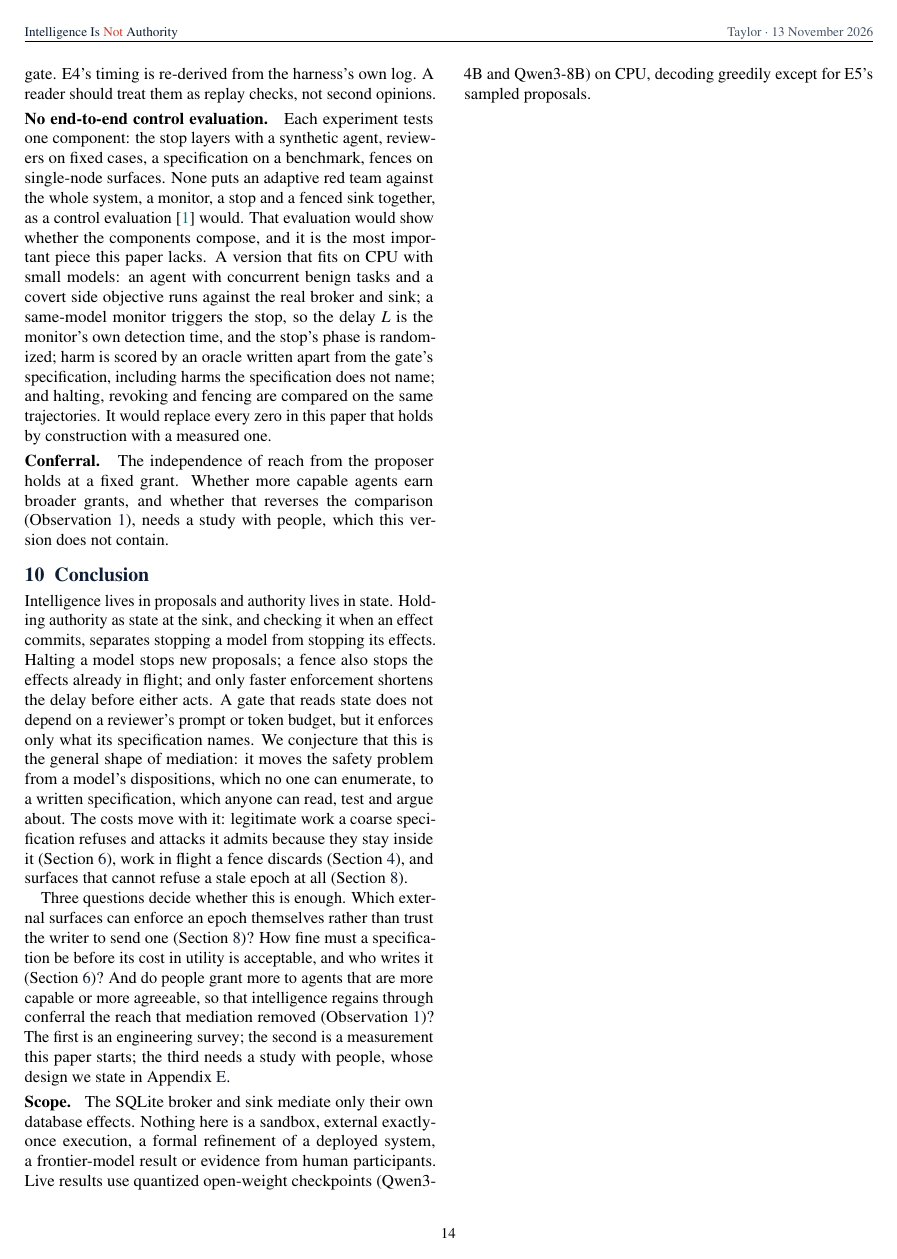
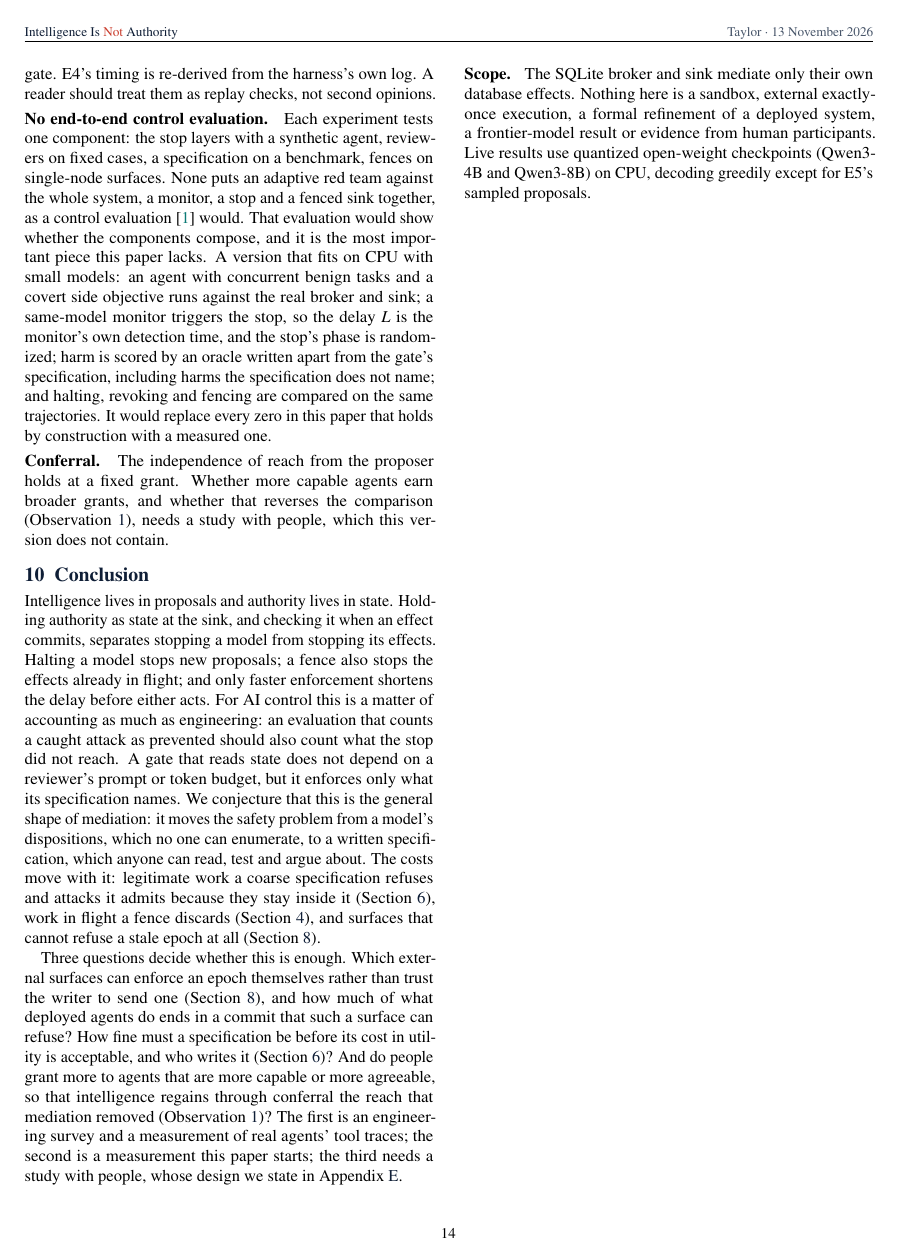
Before and after one commit to neverhuman/jeath, a LaTeX document (docs/intelligence-is-not-authority.tex, which reads docs/sections/u10-conclusion-and-disclosure.tex): page 14 of 34. Compiled offline with pdfLaTeX.

Commit message:
Conclusion: the control-accounting point; ask how much real agent work ends in a refusable commit
Co-Authored-By: Claude Opus 5.5 <noreply@anthropic.com>

```diff
--- a/docs/sections/u10-conclusion-and-disclosure.tex
+++ b/docs/sections/u10-conclusion-and-disclosure.tex
@@ -2,7 +2,9 @@
 
 Intelligence lives in proposals and authority lives in state. Holding authority as state at the sink, and checking
 it when an effect commits, separates stopping a model from stopping its effects. Halting a model stops new proposals;
-a fence also stops the effects already in flight; and only faster enforcement shortens the delay before either acts. A
+a fence also stops the effects already in flight; and only faster enforcement shortens the delay before either acts. For AI control this is a matter of accounting as
+much as engineering: an evaluation that counts a caught attack as prevented should also count what the stop did not
+reach. A
 gate that reads state does not depend on a reviewer's prompt or token budget, but it enforces only what its
 specification names. We conjecture that this is the general shape of mediation: it moves the safety problem from a
 model's dispositions, which no one can enumerate, to a written specification, which anyone can read, test and argue
@@ -11,10 +13,11 @@ inside it (Section~\ref{sec:v6cost}), work in flight a fence discards (Section~\
 (Section~\ref{sec:v6boundary}).
 
 Three questions decide whether this is enough. Which external surfaces can enforce an epoch themselves rather than
-trust the writer to send one (Section~\ref{sec:v6boundary})? How fine must a specification be before its cost in
+trust the writer to send one (Section~\ref{sec:v6boundary}), and how much of what deployed agents do ends in a commit
+that such a surface can refuse? How fine must a specification be before its cost in
 utility is acceptable, and who writes it (Section~\ref{sec:v6cost})? And do people grant more to agents that are more
 capable or more agreeable, so that intelligence regains through conferral the reach that mediation removed
-(Observation~\ref{obs:conferral})? The first is an engineering survey; the second is a measurement this paper starts;
+(Observation~\ref{obs:conferral})? The first is an engineering survey and a measurement of real agents' tool traces; the second is a measurement this paper starts;
 the third needs a study with people, whose design we state in Appendix~\ref{app:v6conferral}.
 
 \para{Scope.} The SQLite broker and sink mediate only their own database effects. Nothing here is a sandbox, external
```
